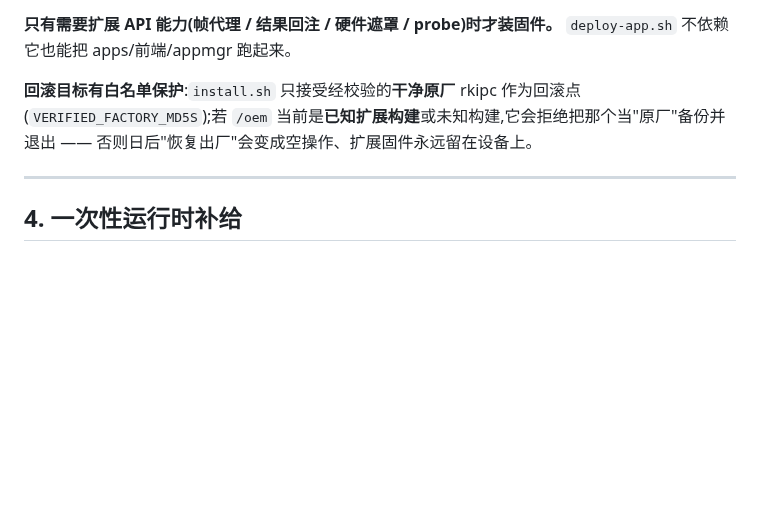
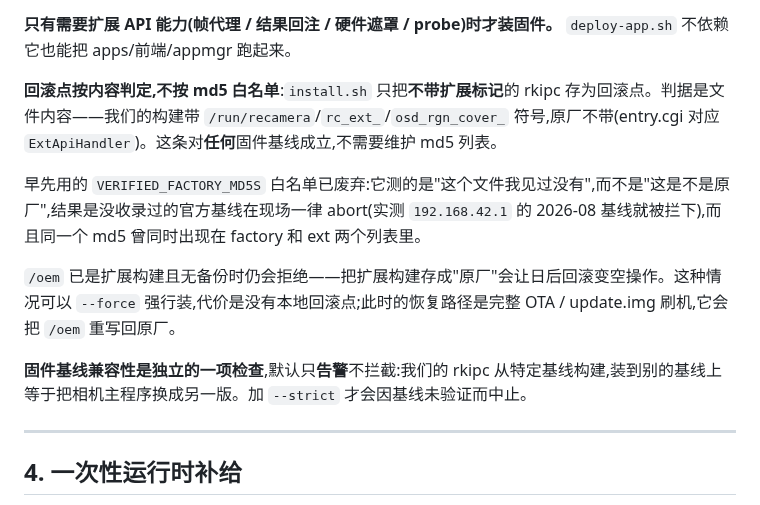
Before and after one commit to suharvest/recamera-pro-ext-api, a Markdown page: release/deploy/DEPLOY.md, the part around the change. GitHub-like rendering; blank space fills up the shorter version.

```diff
--- a/release/deploy/DEPLOY.md
+++ b/release/deploy/DEPLOY.md
@@ -78,7 +78,13 @@ cd release/deploy
 
 **只有需要扩展 API 能力(帧代理 / 结果回注 / 硬件遮罩 / probe)时才装固件。** `deploy-app.sh` 不依赖它也能把 apps/前端/appmgr 跑起来。
 
-**回滚目标有白名单保护**:`install.sh` 只接受经校验的**干净原厂** rkipc 作为回滚点(`VERIFIED_FACTORY_MD5S`);若 `/oem` 当前是**已知扩展构建**或未知构建,它会拒绝把那个当"原厂"备份并退出 —— 否则日后"恢复出厂"会变成空操作、扩展固件永远留在设备上。
+**回滚点按内容判定,不按 md5 白名单**:`install.sh` 只把**不带扩展标记**的 rkipc 存为回滚点。判据是文件内容——我们的构建带 `/run/recamera`/`rc_ext_`/`osd_rgn_cover_` 符号,原厂不带(entry.cgi 对应 `ExtApiHandler`)。这条对**任何**固件基线成立,不需要维护 md5 列表。
+
+早先用的 `VERIFIED_FACTORY_MD5S` 白名单已废弃:它测的是"这个文件我见过没有",而不是"这是不是原厂",结果是没收录过的官方基线在现场一律 abort(实测 `192.168.42.1` 的 2026-08 基线就被拦下),而且同一个 md5 曾同时出现在 factory 和 ext 两个列表里。
+
+`/oem` 已是扩展构建且无备份时仍会拒绝——把扩展构建存成"原厂"会让日后回滚变空操作。这种情况可以 `--force` 强行装,代价是没有本地回滚点;此时的恢复路径是完整 OTA / update.img 刷机,它会把 `/oem` 重写回原厂。
+
+**固件基线兼容性是独立的一项检查**,默认只**告警**不拦截:我们的 rkipc 从特定基线构建,装到别的基线上等于把相机主程序换成另一版。加 `--strict` 才会因基线未验证而中止。
 
 ---
 
```
Also changed, not shown: docs/guide/deploy-ops.md (+11 -7 lines).
